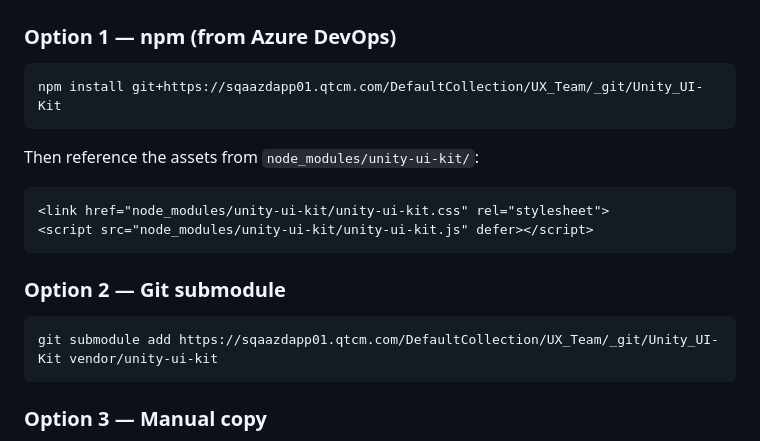
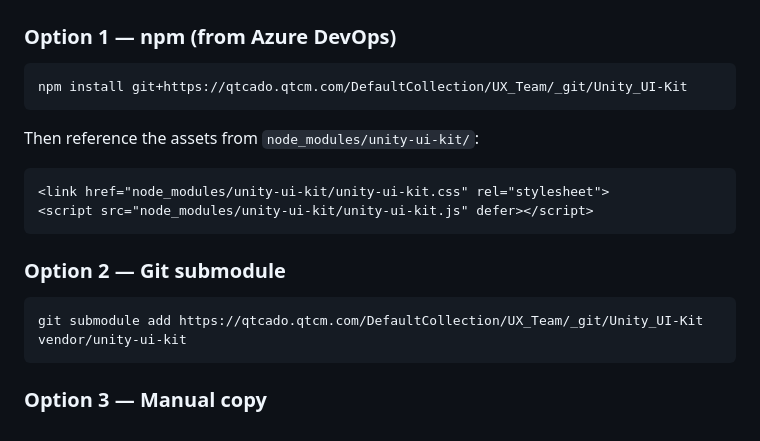
Before and after one commit to skqtcm/unity-ui-kit, a Markdown page: README.md, the part around the change. Rendered like a GitHub page.

Commit message:
Fix prod repo URL in README installation instructions
Co-Authored-By: Claude Opus 4.7 <noreply@anthropic.com>

````diff
--- a/README.md
+++ b/README.md
@@ -16,7 +16,7 @@ Built for creating pixel-accurate, accessible HTML prototypes that match the Fig
 ### Option 1 — npm (from Azure DevOps)
 
 ```bash
-npm install git+https://sqaazdapp01.qtcm.com/DefaultCollection/UX_Team/_git/Unity_UI-Kit
+npm install git+https://qtcado.qtcm.com/DefaultCollection/UX_Team/_git/Unity_UI-Kit
 ```
 
 Then reference the assets from `node_modules/unity-ui-kit/`:
@@ -29,7 +29,7 @@ Then reference the assets from `node_modules/unity-ui-kit/`:
 ### Option 2 — Git submodule
 
 ```bash
-git submodule add https://sqaazdapp01.qtcm.com/DefaultCollection/UX_Team/_git/Unity_UI-Kit vendor/unity-ui-kit
+git submodule add https://qtcado.qtcm.com/DefaultCollection/UX_Team/_git/Unity_UI-Kit vendor/unity-ui-kit
 ```
 
 ### Option 3 — Manual copy
````
